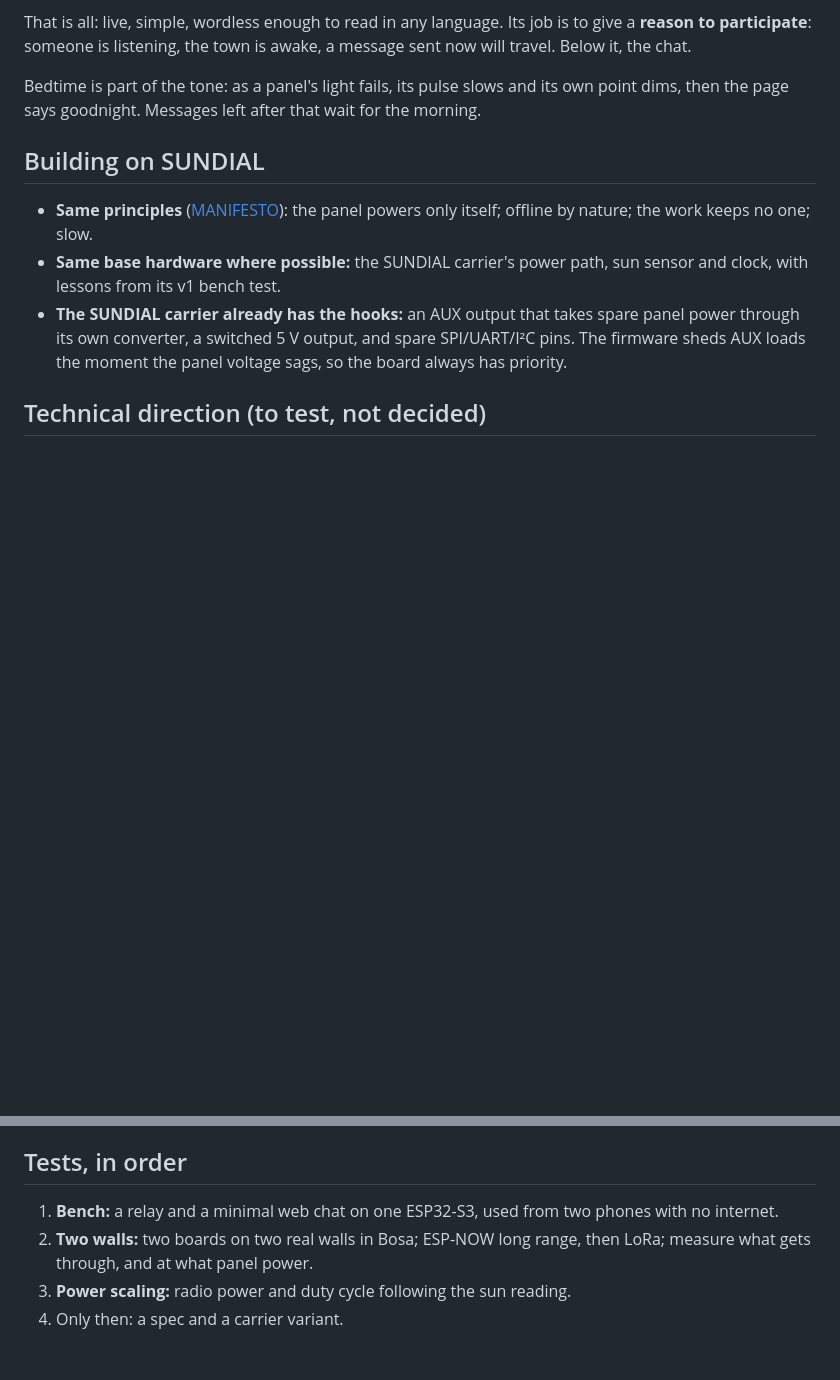
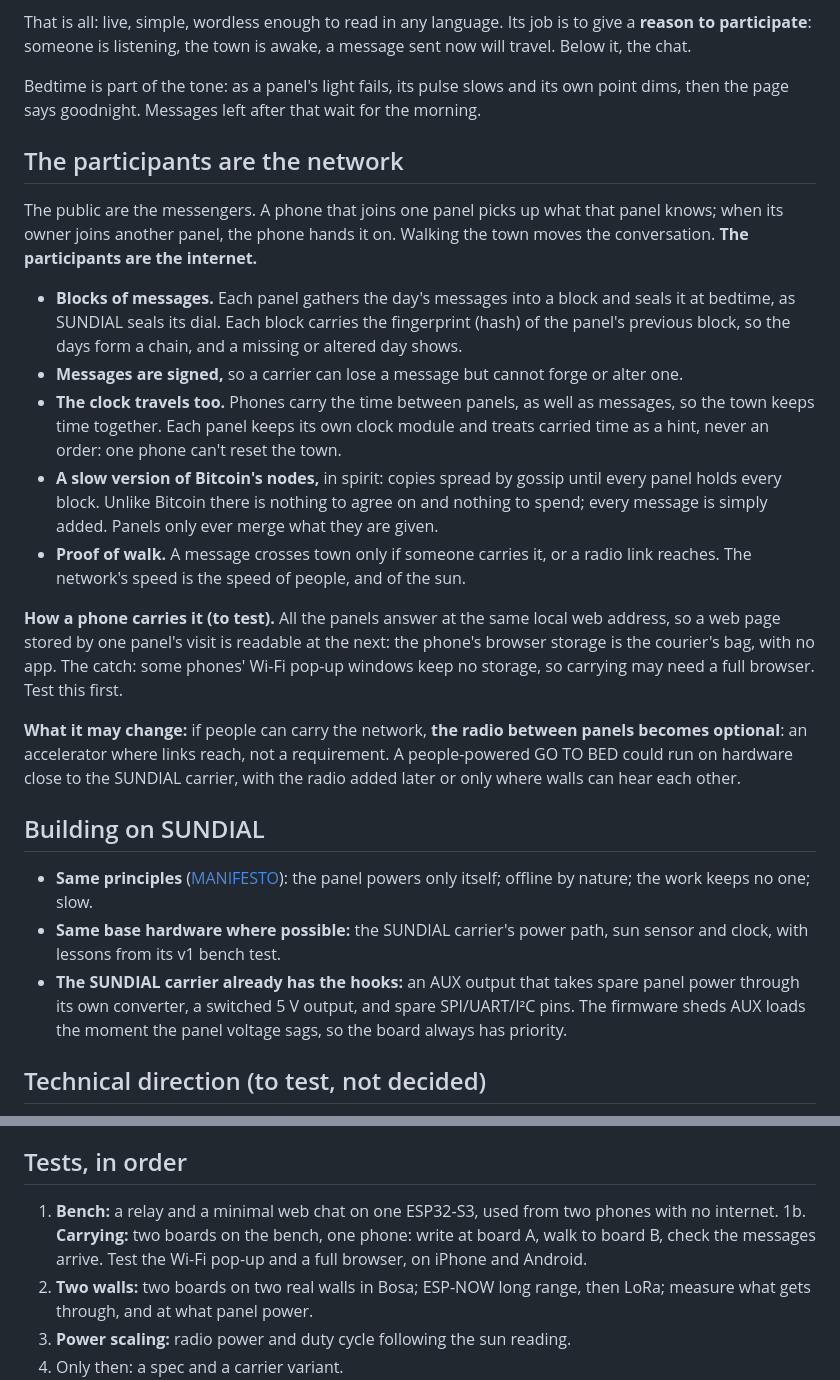
Before and after one commit to photovoltaic-art/PVA, a Markdown page: works/02-go-to-bed.md, 2 parts joined by grey strips. Rendered like a GitHub page; blank space fills up the shorter version.

Commit message:
GO TO BED: participants are the network (message blocks, carried by phones, proof of walk)
Co-Authored-By: Claude Opus 5.5 <noreply@anthropic.com>
Claude-Session: https://claude.ai/code/session_01BMFMt5yCJVT3JQicJnUWqs

```diff
--- a/works/02-go-to-bed.md
+++ b/works/02-go-to-bed.md
@@ -30,6 +30,20 @@ That is all: live, simple, wordless enough to read in any language. Its job is t
 
 Bedtime is part of the tone: as a panel's light fails, its pulse slows and its own point dims, then the page says goodnight. Messages left after that wait for the morning.
 
+## The participants are the network
+
+The public are the messengers. A phone that joins one panel picks up what that panel knows; when its owner joins another panel, the phone hands it on. Walking the town moves the conversation. **The participants are the internet.**
+
+- **Blocks of messages.** Each panel gathers the day's messages into a block and seals it at bedtime, as SUNDIAL seals its dial. Each block carries the fingerprint (hash) of the panel's previous block, so the days form a chain, and a missing or altered day shows.
+- **Messages are signed,** so a carrier can lose a message but cannot forge or alter one.
+- **The clock travels too.** Phones carry the time between panels, as well as messages, so the town keeps time together. Each panel keeps its own clock module and treats carried time as a hint, never an order: one phone can't reset the town.
+- **A slow version of Bitcoin's nodes,** in spirit: copies spread by gossip until every panel holds every block. Unlike Bitcoin there is nothing to agree on and nothing to spend; every message is simply added. Panels only ever merge what they are given.
+- **Proof of walk.** A message crosses town only if someone carries it, or a radio link reaches. The network's speed is the speed of people, and of the sun.
+
+**How a phone carries it (to test).** All the panels answer at the same local web address, so a web page stored by one panel's visit is readable at the next: the phone's browser storage is the courier's bag, with no app. The catch: some phones' Wi-Fi pop-up windows keep no storage, so carrying may need a full browser. Test this first.
+
+**What it may change:** if people can carry the network, **the radio between panels becomes optional**: an accelerator where links reach, not a requirement. A people-powered GO TO BED could run on hardware close to the SUNDIAL carrier, with the radio added later or only where walls can hear each other.
+
 ## Building on SUNDIAL
 
 - **Same principles** ([MANIFESTO](../MANIFESTO.md)): the panel powers only itself; offline by nature; the work keeps no one; slow.
@@ -56,6 +70,7 @@ Bedtime is part of the tone: as a panel's light fails, its pulse slows and its o
 ## Tests, in order
 
 1. **Bench:** a relay and a minimal web chat on one ESP32-S3, used from two phones with no internet.
+1b. **Carrying:** two boards on the bench, one phone: write at board A, walk to board B, check the messages arrive. Test the Wi-Fi pop-up and a full browser, on iPhone and Android.
 2. **Two walls:** two boards on two real walls in Bosa; ESP-NOW long range, then LoRa; measure what gets through, and at what panel power.
 3. **Power scaling:** radio power and duty cycle following the sun reading.
 4. Only then: a spec and a carrier variant.
```
